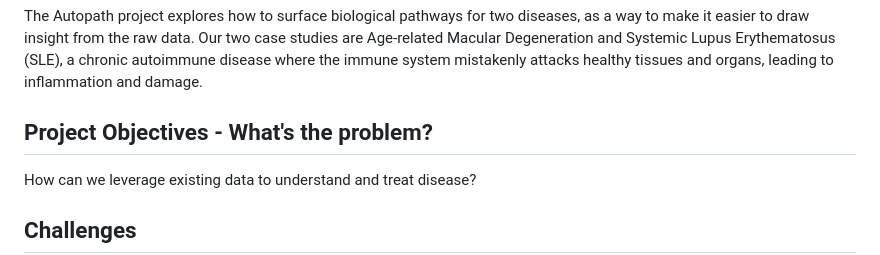
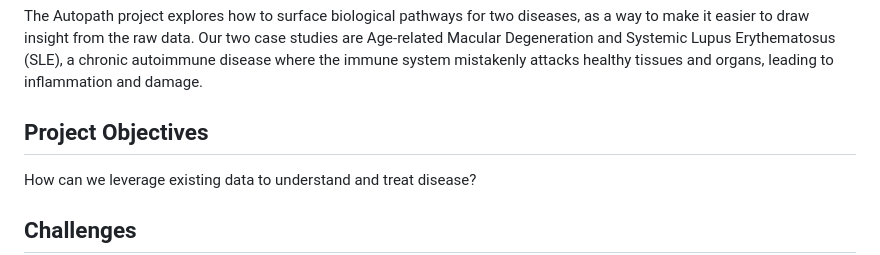
Before and after one commit to BioITHackathons/Interactive-Analysis-with-Biological-Pathways, a Markdown page: README.md, the part around the change. Drawn GitHub-style.

```diff
--- a/README.md
+++ b/README.md
@@ -1,7 +1,7 @@
 # Interactive-Analysis-with-Biological-Pathways
 The Autopath project explores how to surface biological pathways for two diseases, as a way to make it easier to draw insight from the raw data. Our two case studies are Age-related Macular Degeneration and Systemic Lupus Erythematosus (SLE), a chronic autoimmune disease where the immune system mistakenly attacks healthy tissues and organs, leading to inflammation and damage.
 
-## Project Objectives - What's the problem?
+## Project Objectives
 How can we leverage existing data to understand and treat disease?
 
 ## Challenges
```
